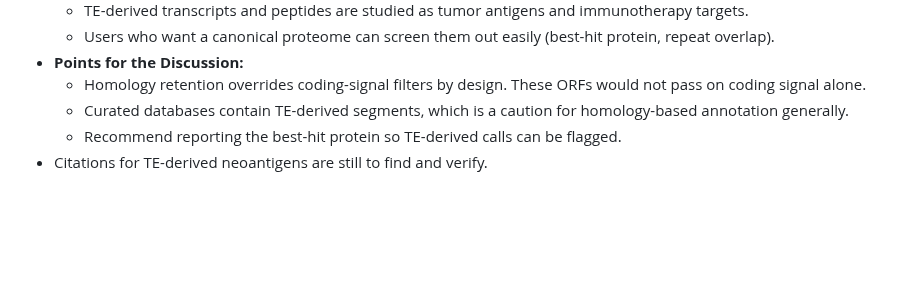
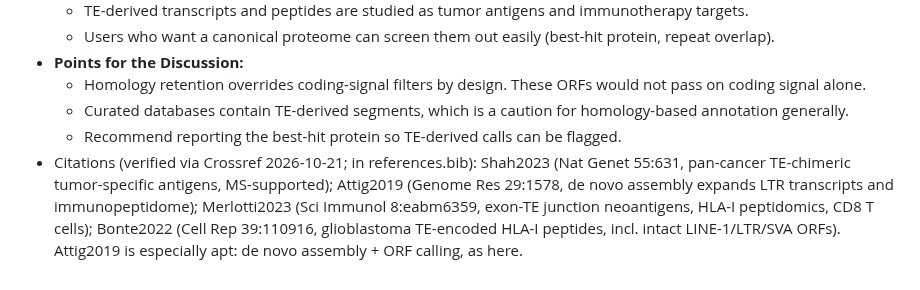
Before and after one commit to TransDecoder/TransDecoderPaper, a Markdown page: notes/05_discussion_short_orfs_dark_proteome.md, the part around the change. GitHub-like rendering; blank space fills up the shorter version.

Commit message:
TE neoantigen citations in notes; bump manuscript submodule
Co-Authored-By: Claude Opus 5.5 (1M context) <noreply@anthropic.com>

```diff
--- a/notes/05_discussion_short_orfs_dark_proteome.md
+++ b/notes/05_discussion_short_orfs_dark_proteome.md
@@ -237,4 +237,4 @@ Brian marked these as paper findings. Drafted in `manuscript/sections/results_gm
   - Homology retention overrides coding-signal filters by design. These ORFs would not pass on coding signal alone.
   - Curated databases contain TE-derived segments, which is a caution for homology-based annotation generally.
   - Recommend reporting the best-hit protein so TE-derived calls can be flagged.
-- Citations for TE-derived neoantigens are still to find and verify.
+- Citations (verified via Crossref 2026-10-21; in references.bib): Shah2023 (Nat Genet 55:631, pan-cancer TE-chimeric tumor-specific antigens, MS-supported); Attig2019 (Genome Res 29:1578, de novo assembly expands LTR transcripts and immunopeptidome); Merlotti2023 (Sci Immunol 8:eabm6359, exon-TE junction neoantigens, HLA-I peptidomics, CD8 T cells); Bonte2022 (Cell Rep 39:110916, glioblastoma TE-encoded HLA-I peptides, incl. intact LINE-1/LTR/SVA ORFs). Attig2019 is especially apt: de novo assembly + ORF calling, as here.
```
